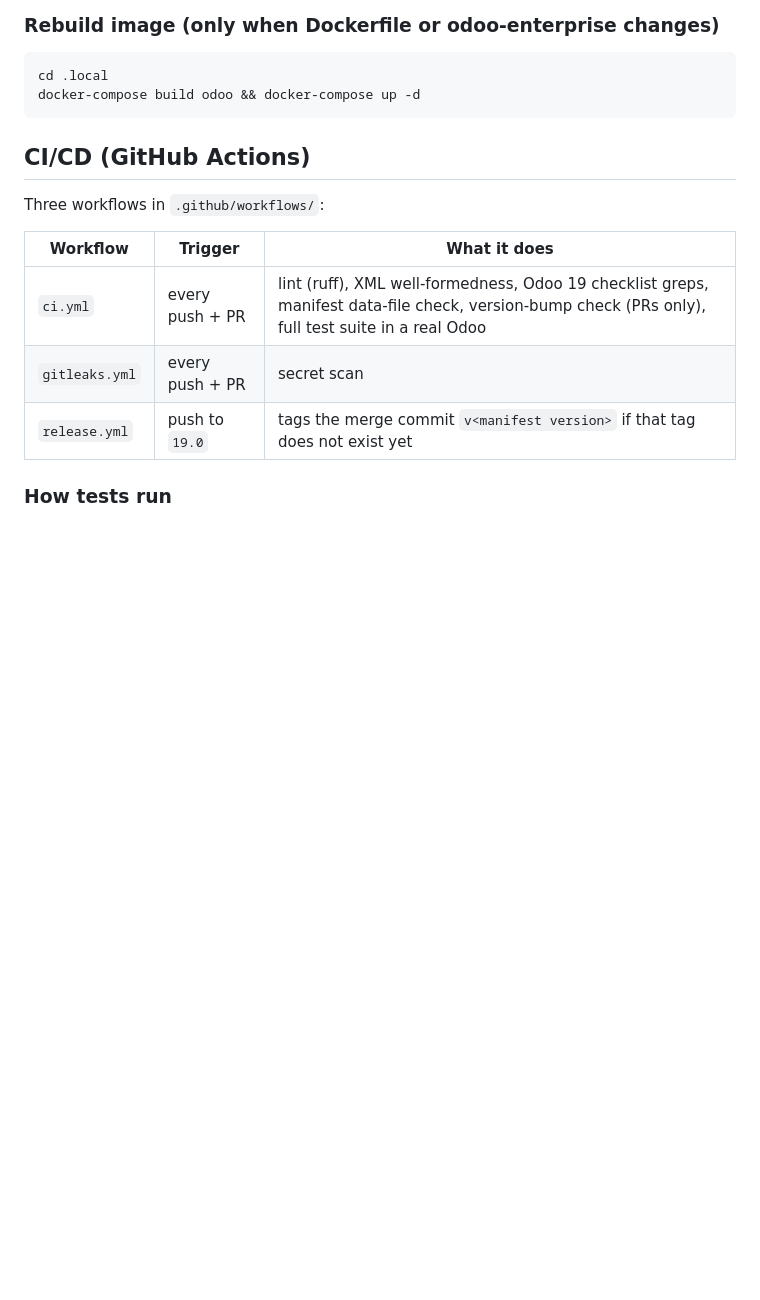
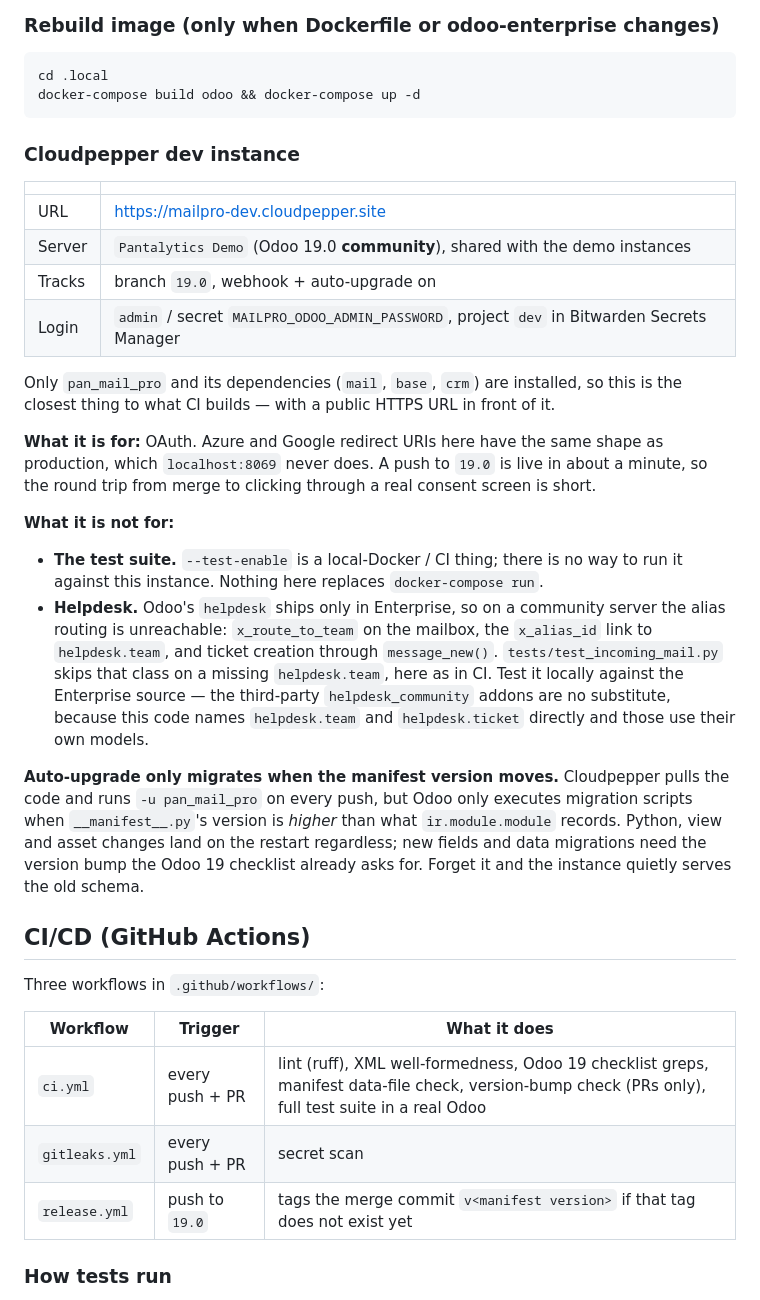
Before and after one commit to pantalytics/pan_mail_pro, a Markdown page: CLAUDE.md, the part around the change. Drawn GitHub-style; blank space fills up the shorter version.

````diff
--- a/CLAUDE.md
+++ b/CLAUDE.md
@@ -203,6 +203,41 @@ If `uninstalled`, use `-i` instead of `-u` once, then `-u` works from then on.
 cd .local
 docker-compose build odoo && docker-compose up -d
 ```
+
+### Cloudpepper dev instance
+
+| | |
+|---|---|
+| URL | https://mailpro-dev.cloudpepper.site |
+| Server | `Pantalytics Demo` (Odoo 19.0 **community**), shared with the demo instances |
+| Tracks | branch `19.0`, webhook + auto-upgrade on |
+| Login | `admin` / secret `MAILPRO_ODOO_ADMIN_PASSWORD`, project `dev` in Bitwarden Secrets Manager |
+
+Only `pan_mail_pro` and its dependencies (`mail`, `base`, `crm`) are installed, so
+this is the closest thing to what CI builds — with a public HTTPS URL in front of it.
+
+**What it is for:** OAuth. Azure and Google redirect URIs here have the same shape
+as production, which `localhost:8069` never does. A push to `19.0` is live in about
+a minute, so the round trip from merge to clicking through a real consent screen is
+short.
+
+**What it is not for:**
+- **The test suite.** `--test-enable` is a local-Docker / CI thing; there is no way
+  to run it against this instance. Nothing here replaces `docker-compose run`.
+- **Helpdesk.** Odoo's `helpdesk` ships only in Enterprise, so on a community server
+  the alias routing is unreachable: `x_route_to_team` on the mailbox, the
+  `x_alias_id` link to `helpdesk.team`, and ticket creation through `message_new()`.
+  `tests/test_incoming_mail.py` skips that class on a missing `helpdesk.team`, here
+  as in CI. Test it locally against the Enterprise source — the third-party
+  `helpdesk_community` addons are no substitute, because this code names
+  `helpdesk.team` and `helpdesk.ticket` directly and those use their own models.
+
+**Auto-upgrade only migrates when the manifest version moves.** Cloudpepper pulls
+the code and runs `-u pan_mail_pro` on every push, but Odoo only executes migration
+scripts when `__manifest__.py`'s version is *higher* than what `ir.module.module`
+records. Python, view and asset changes land on the restart regardless; new fields
+and data migrations need the version bump the Odoo 19 checklist already asks for.
+Forget it and the instance quietly serves the old schema.
 
 ## CI/CD (GitHub Actions)
 
````
Also changed, not shown: TESTPLAN.md (+25 -6 lines).
